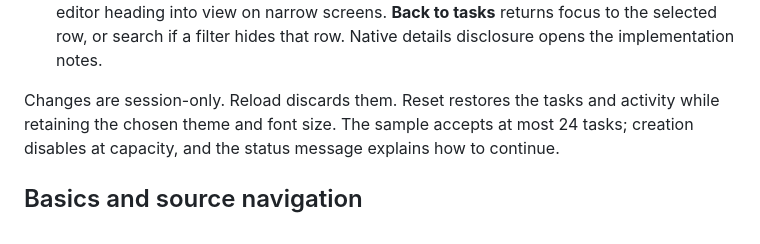
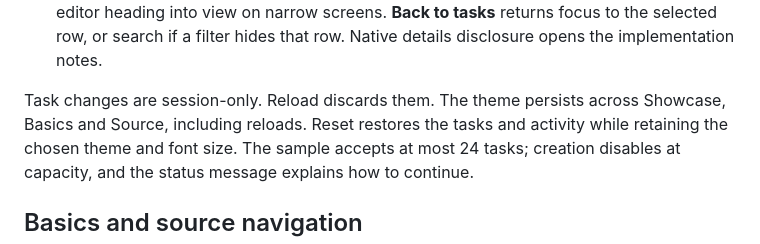
Before and after one commit to alogic0/zg-gui, a Markdown page: docs/workspace-showcase.md, the part around one of its changes. Drawn GitHub-style.

```diff
--- a/docs/workspace-showcase.md
+++ b/docs/workspace-showcase.md
@@ -26,7 +29,8 @@ http://127.0.0.1:4180. Try the following journey:
    **Back to tasks** returns focus to the selected row, or search if a filter
    hides that row. Native details disclosure opens the implementation notes.
 
-Changes are session-only. Reload discards them. Reset restores the tasks and
+Task changes are session-only. Reload discards them. The theme persists across
+Showcase, Basics and Source, including reloads. Reset restores the tasks and
 activity while retaining the chosen theme and font size. The sample accepts at
 most 24 tasks; creation disables at capacity, and the status message explains
 how to continue.
```
Also changed, not shown: other parts of docs/workspace-showcase.md (+11 -4 lines), README.md (+2 -1 lines), docs/requests/045-demo-interaction-polish.md (added, +60 -0 lines), docs/images/workspace-dark.png, docs/images/workspace-desktop.png, docs/images/workspace-mobile.png, 12 other files.
